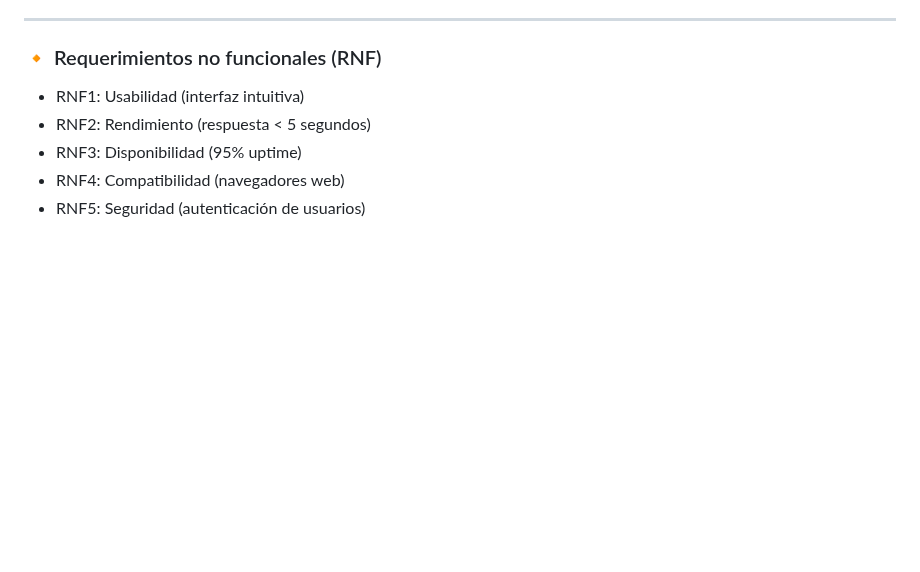
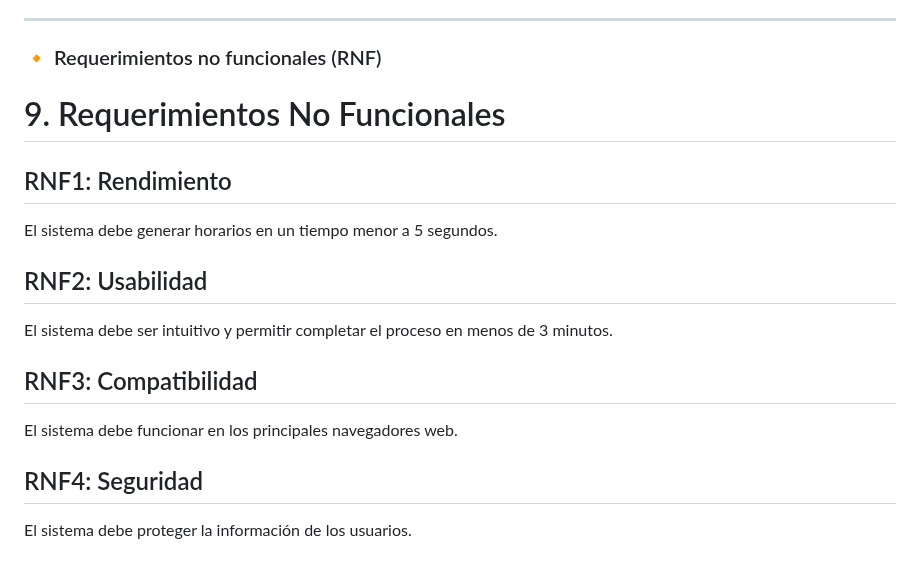
Before and after one commit to 71405245/FIN_DE_CURSO, a Markdown page: README.md, the part around the change. Drawn GitHub-style; blank space fills up the shorter version.

Commit message:
Revise non-functional requirements section in README

```diff
--- a/README.md
+++ b/README.md
@@ -95,8 +95,16 @@ El problema presenta un alto nivel de complejidad debido a la interacción de m
 
 ### 🔸 Requerimientos no funcionales (RNF)
 
-- RNF1: Usabilidad (interfaz intuitiva)
-- RNF2: Rendimiento (respuesta < 5 segundos)
-- RNF3: Disponibilidad (95% uptime)
-- RNF4: Compatibilidad (navegadores web)
-- RNF5: Seguridad (autenticación de usuarios)
+# 9. Requerimientos No Funcionales
+
+## RNF1: Rendimiento
+El sistema debe generar horarios en un tiempo menor a 5 segundos.
+
+## RNF2: Usabilidad
+El sistema debe ser intuitivo y permitir completar el proceso en menos de 3 minutos.
+
+## RNF3: Compatibilidad
+El sistema debe funcionar en los principales navegadores web.
+
+## RNF4: Seguridad
+El sistema debe proteger la información de los usuarios.
```
